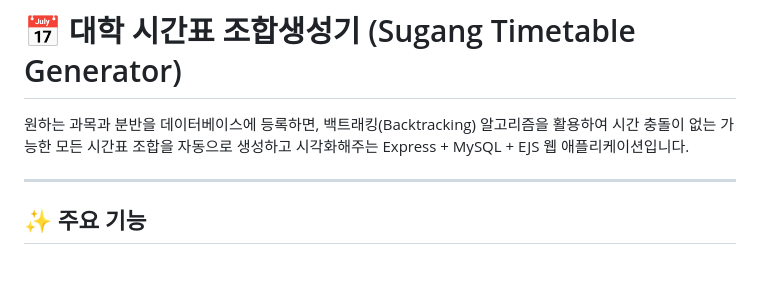
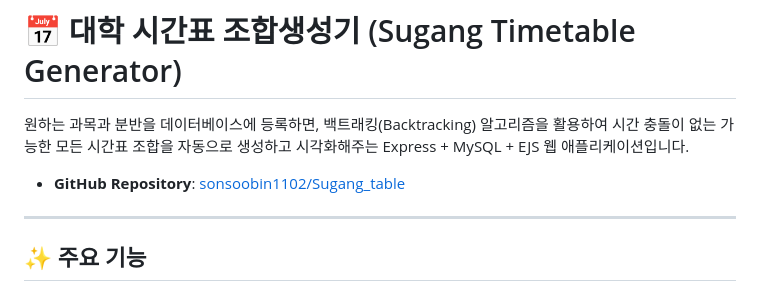
Before and after one commit to sonsoobin1102/Sugang_table, a Markdown page: timetable/README.md, the part around the change. GitHub-like rendering; blank space fills up the shorter version.

Commit message:
docs: README.md의 깃허브 링크 포맷 수정

```diff
--- a/timetable/README.md
+++ b/timetable/README.md
@@ -1,6 +1,8 @@
 # 📅 대학 시간표 조합생성기 (Sugang Timetable Generator)
 
 원하는 과목과 분반을 데이터베이스에 등록하면, 백트래킹(Backtracking) 알고리즘을 활용하여 시간 충돌이 없는 가능한 모든 시간표 조합을 자동으로 생성하고 시각화해주는 Express + MySQL + EJS 웹 애플리케이션입니다.
+
+* **GitHub Repository**: [sonsoobin1102/Sugang_table](https://github.com/sonsoobin1102/Sugang_table)
 
 ---
 
```
